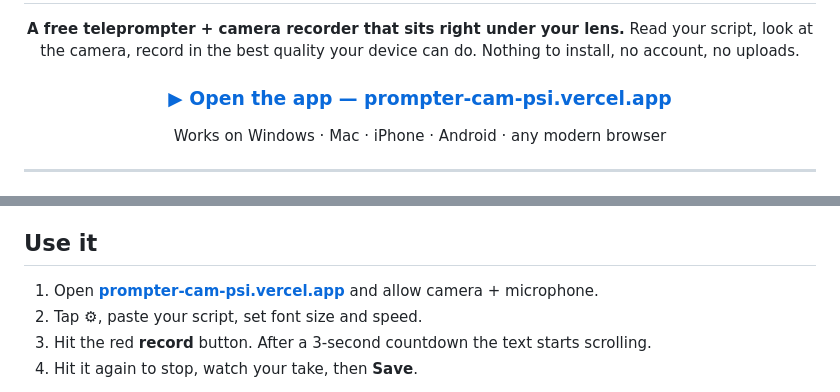
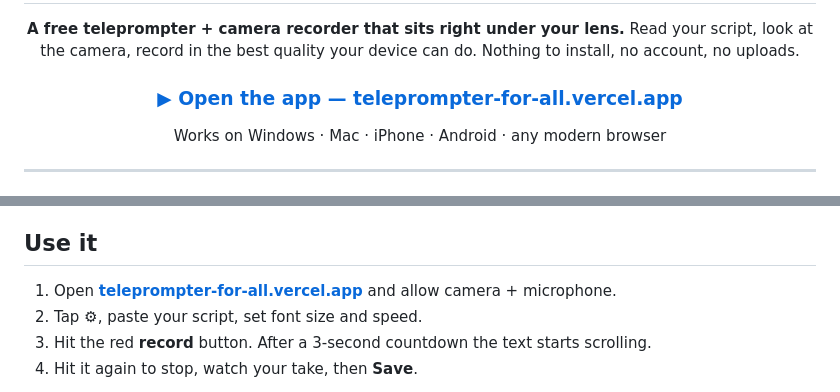
Before and after one commit to codderv006/teleprompter-for-all, a Markdown page: README.md, 2 parts joined by grey strips. Rendered like a GitHub page.

Commit message:
README: use teleprompter-for-all.vercel.app
Co-Authored-By: Claude Opus 5.5 <noreply@anthropic.com>

```diff
--- a/README.md
+++ b/README.md
@@ -7,7 +7,7 @@
 **A free teleprompter + camera recorder that sits right under your lens.**
 Read your script, look at the camera, record in the best quality your device can do. Nothing to install, no account, no uploads.
 
-### [▶ Open the app — prompter-cam-psi.vercel.app](https://prompter-cam-psi.vercel.app)
+### [▶ Open the app — teleprompter-for-all.vercel.app](https://teleprompter-for-all.vercel.app)
 
 Works on Windows · Mac · iPhone · Android · any modern browser
 
@@ -33,7 +33,7 @@ Most teleprompter apps are paid, bloated, or put the text in the middle of the s
 
 ## Use it
 
-1. Open **[prompter-cam-psi.vercel.app](https://prompter-cam-psi.vercel.app)** and allow camera + microphone.
+1. Open **[teleprompter-for-all.vercel.app](https://teleprompter-for-all.vercel.app)** and allow camera + microphone.
 2. Tap **⚙**, paste your script, set font size and speed.
 3. Hit the red **record** button. After a 3-second countdown the text starts scrolling.
 4. Hit it again to stop, watch your take, then **Save**.
```
